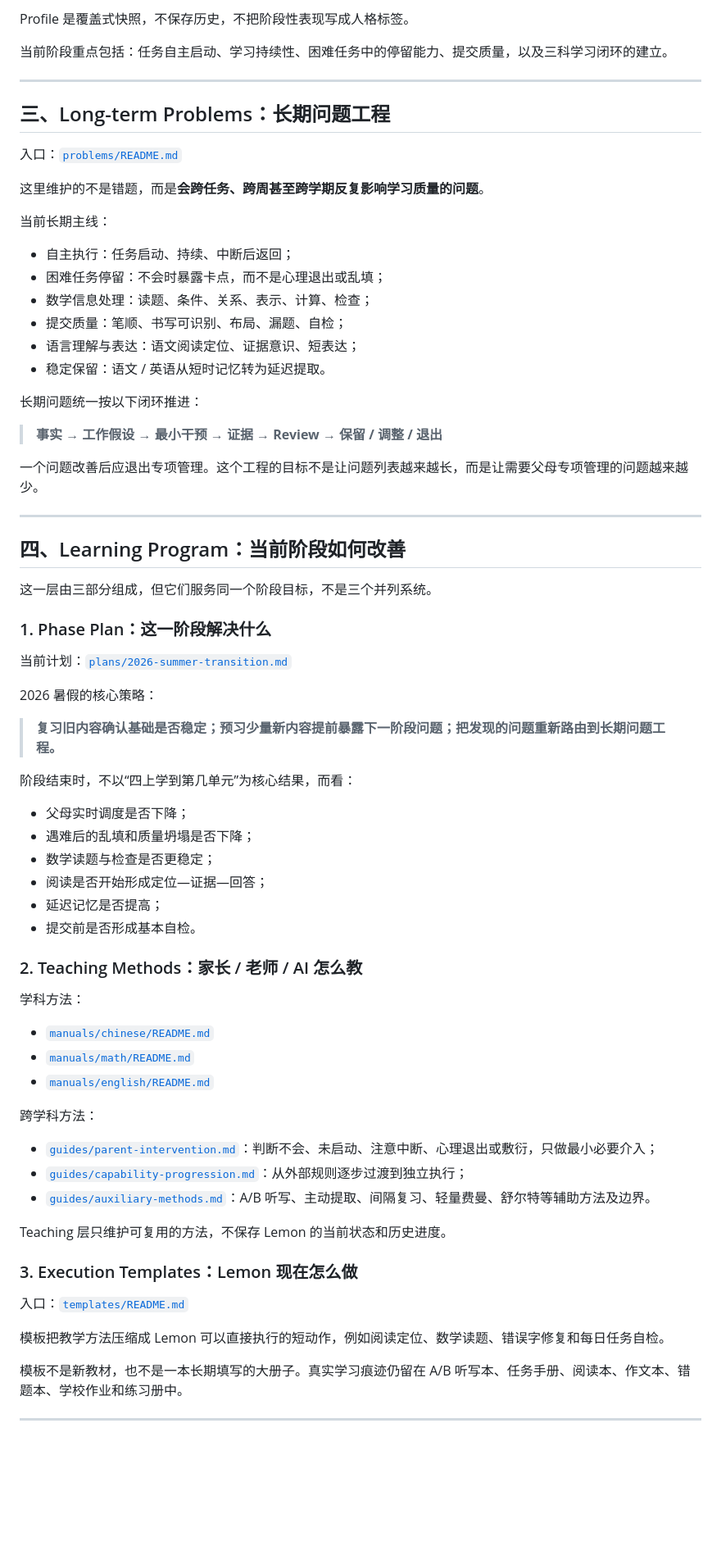
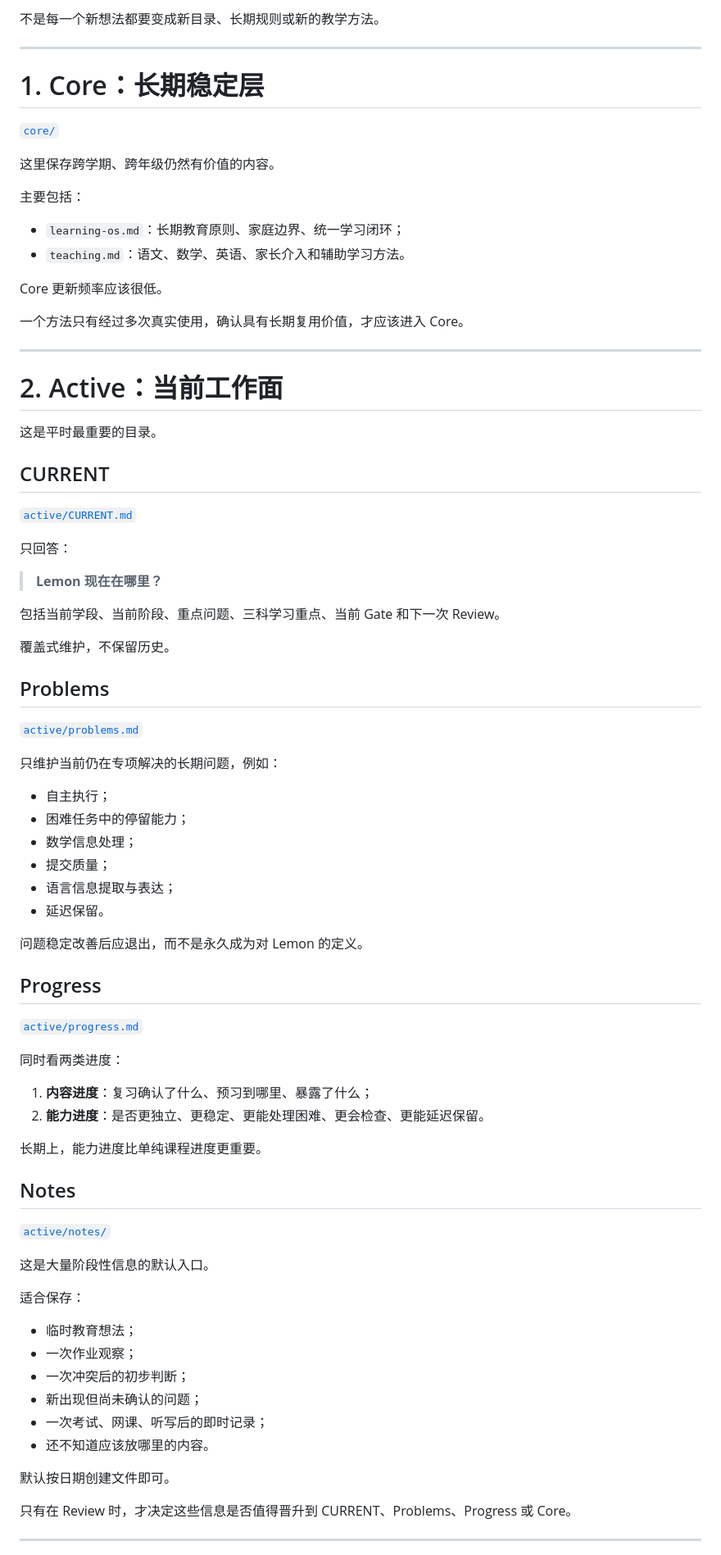
Before and after one commit to feng-y/lemon-learning, a Markdown page: README.md, the part around one of its changes. Shown at 82% size. Rendered like a GitHub page; blank space fills up the shorter version.

Commit message:
Simplify repository into core active templates history

```diff
--- a/README.md
+++ b/README.md
@@ -53,77 +93,85 @@
 
-Profile 是覆盖式快照，不保存历史，不把阶段性表现写成人格标签。
-
-当前阶段重点包括：任务自主启动、学习持续性、困难任务中的停留能力、提交质量，以及三科学习闭环的建立。
+不是每一个新想法都要变成新目录、长期规则或新的教学方法。
 
 ---
 
-## 三、Long-term Problems：长期问题工程
+# 1. Core：长期稳定层
 
-入口：[`problems/README.md`](problems/README.md)
+[`core/`](core/README.md)
 
-这里维护的不是错题，而是**会跨任务、跨周甚至跨学期反复影响学习质量的问题**。
+这里保存跨学期、跨年级仍然有价值的内容。
 
-当前长期主线：
+主要包括：
 
-- 自主执行：任务启动、持续、中断后返回；
-- 困难任务停留：不会时暴露卡点，而不是心理退出或乱填；
-- 数学信息处理：读题、条件、关系、表示、计算、检查；
-- 提交质量：笔顺、书写可识别、布局、漏题、自检；
-- 语言理解与表达：语文阅读定位、证据意识、短表达；
-- 稳定保留：语文 / 英语从短时记忆转为延迟提取。
+- `learning-os.md`：长期教育原则、家庭边界、统一学习闭环；
+- `teaching.md`：语文、数学、英语、家长介入和辅助学习方法。
 
-长期问题统一按以下闭环推进：
+Core 更新频率应该很低。
 
-> **事实 → 工作假设 → 最小干预 → 证据 → Review → 保留 / 调整 / 退出**
-
-一个问题改善后应退出专项管理。这个工程的目标不是让问题列表越来越长，而是让需要父母专项管理的问题越来越少。
+一个方法只有经过多次真实使用，确认具有长期复用价值，才应该进入 Core。
 
 ---
 
-## 四、Learning Program：当前阶段如何改善
+# 2. Active：当前工作面
 
-这一层由三部分组成，但它们服务同一个阶段目标，不是三个并列系统。
+这是平时最重要的目录。
 
-### 1. Phase Plan：这一阶段解决什么
+## CURRENT
 
-当前计划：[`plans/2026-summer-transition.md`](plans/2026-summer-transition.md)
+[`active/CURRENT.md`](active/CURRENT.md)
 
-2026 暑假的核心策略：
+只回答：
 
-> **复习旧内容确认基础是否稳定；预习少量新内容提前暴露下一阶段问题；把发现的问题重新路由到长期问题工程。**
+> **Lemon 现在在哪里？**
 
-阶段结束时，不以“四上学到第几单元”为核心结果，而看：
+包括当前学段、当前阶段、重点问题、三科学习重点、当前 Gate 和下一次 Review。
 
-- 父母实时调度是否下降；
-- 遇难后的乱填和质量坍塌是否下降；
-- 数学读题与检查是否更稳定；
-- 阅读是否开始形成定位—证据—回答；
-- 延迟记忆是否提高；
-- 提交前是否形成基本自检。
+覆盖式维护，不保留历史。
 
-### 2. Teaching Methods：家长 / 老师 / AI 怎么教
+## Problems
 
-学科方法：
+[`active/problems.md`](active/problems.md)
 
-- [`manuals/chinese/README.md`](manuals/chinese/README.md)
-- [`manuals/math/README.md`](manuals/math/README.md)
-- [`manuals/english/README.md`](manuals/english/README.md)
+只维护当前仍在专项解决的长期问题，例如：
 
-跨学科方法：
+- 自主执行；
+- 困难任务中的停留能力；
+- 数学信息处理；
+- 提交质量；
+- 语言信息提取与表达；
+- 延迟保留。
 
-- [`guides/parent-intervention.md`](guides/parent-intervention.md)：判断不会、未启动、注意中断、心理退出或敷衍，只做最小必要介入；
-- [`guides/capability-progression.md`](guides/capability-progression.md)：从外部规则逐步过渡到独立执行；
-- [`guides/auxiliary-methods.md`](guides/auxiliary-methods.md)：A/B 听写、主动提取、间隔复习、轻量费曼、舒尔特等辅助方法及边界。
+问题稳定改善后应退出，而不是永久成为对 Lemon 的定义。
 
-Teaching 层只维护可复用的方法，不保存 Lemon 的当前状态和历史进度。
+## Progress
 
-### 3. Execution Templates：Lemon 现在怎么做
+[`active/progress.md`](active/progress.md)
 
-入口：[`templates/README.md`](templates/README.md)
+同时看两类进度：
 
-模板把教学方法压缩成 Lemon 可以直接执行的短动作，例如阅读定位、数学读题、错误字修复和每日任务自检。
+1. **内容进度**：复习确认了什么、预习到哪里、暴露了什么；
+2. **能力进度**：是否更独立、更稳定、更能处理困难、更会检查、更能延迟保留。
 
-模板不是新教材，也不是一本长期填写的大册子。真实学习痕迹仍留在 A/B 听写本、任务手册、阅读本、作文本、错题本、学校作业和练习册中。
+长期上，能力进度比单纯课程进度更重要。
+
+## Notes
+
+[`active/notes/`](active/notes/README.md)
+
+这是大量阶段性信息的默认入口。
+
+适合保存：
+
+- 临时教育想法；
+- 一次作业观察；
+- 一次冲突后的初步判断；
+- 新出现但尚未确认的问题；
+- 一次考试、网课、听写后的即时记录；
+- 还不知道应该放哪里的内容。
+
+默认按日期创建文件即可。
+
+只有在 Review 时，才决定这些信息是否值得晋升到 CURRENT、Problems、Progress 或 Core。
 
 ---
 
```
Also changed, not shown: other parts of README.md (+119 -102 lines).
